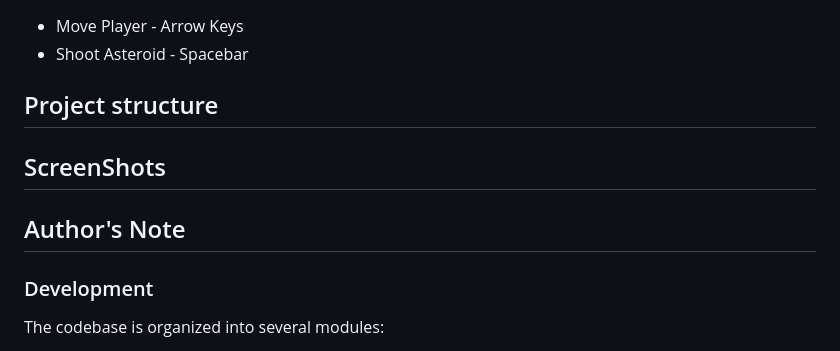
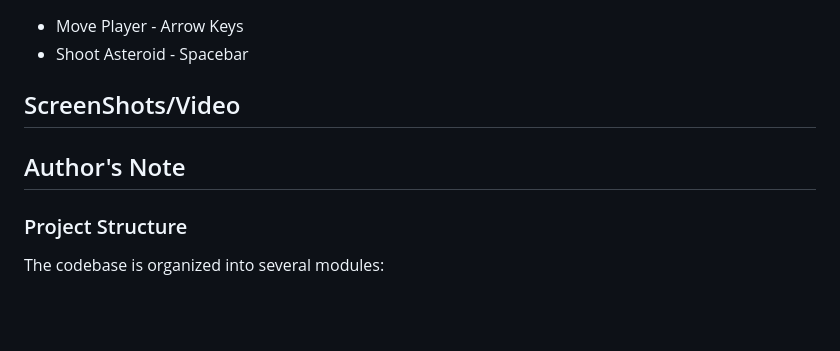
Before and after one commit to pmp-p/untitled-asteroids-pyray, a Markdown page: README.md, the part around the change. Rendered like a GitHub page; blank space fills up the shorter version.

```diff
--- a/README.md
+++ b/README.md
@@ -69,13 +69,11 @@ Run!
 * Move Player - Arrow Keys
 * Shoot Asteroid - Spacebar
 
-## Project structure
-
-## ScreenShots
+## ScreenShots/Video
 
 ## Author's Note
 
-### Development
+### Project Structure
 The codebase is organized into several modules:
 
 * Game.py handles game mechanics, difficulty, traversing menu screens
```
